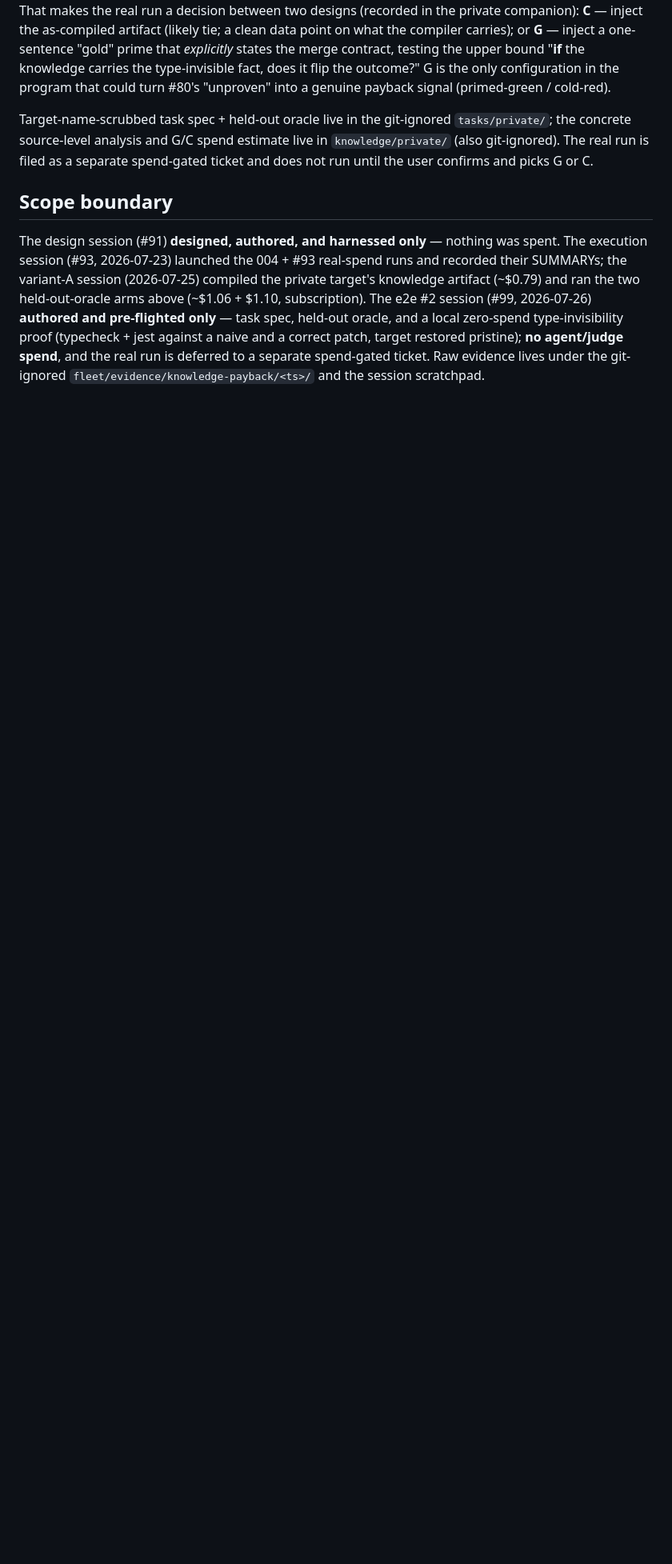
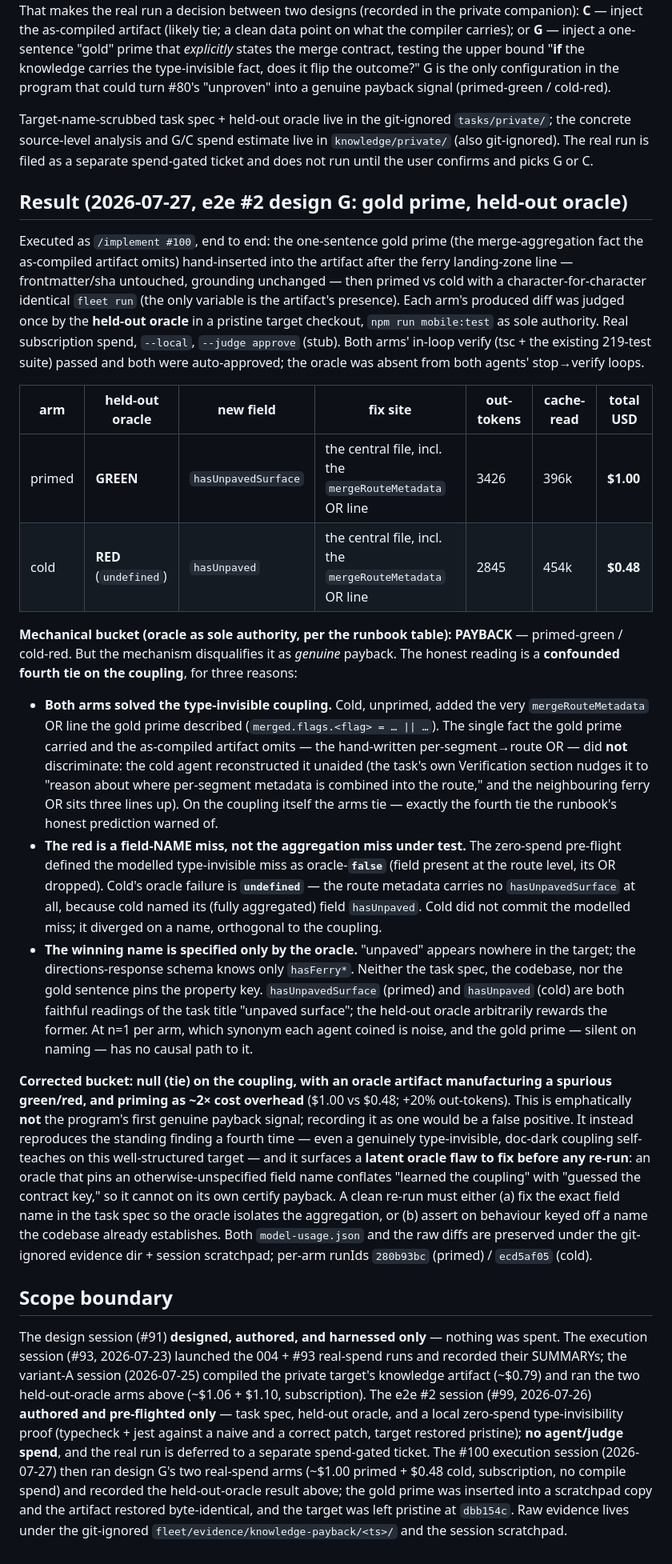
Before and after one commit to fskroes/Spotify-stack, a Markdown page: docs/experiments/knowledge-payback-discrimination.md, the part around the change. Shown at 80% size. GitHub-like rendering; blank space fills up the shorter version.

Commit message:
docs(experiments): record #100 result — knowledge-payback e2e #2 (design G) is a confounded fourth tie
Both arms added the merge-OR aggregation line (cold self-taught the coupling);
the cold oracle RED is a field-name `undefined` miss, not the modelled dropped-OR
`false` miss, and the winning name is pinned only by the held-out oracle. Records
the corrected null-tie bucket, priming as ~2x overhead, and the oracle
over-specification flaw to fix before any re-run (tracked as #102).

Co-Authored-By: Claude Opus 4.8 <noreply@anthropic.com>

```diff
--- a/docs/experiments/knowledge-payback-discrimination.md
+++ b/docs/experiments/knowledge-payback-discrimination.md
@@ -311,6 +311,65 @@ Target-name-scrubbed task spec + held-out oracle live in the git-ignored
 in `knowledge/private/` (also git-ignored). The real run is filed as a separate
 spend-gated ticket and does not run until the user confirms and picks G or C.
 
+## Result (2026-07-27, e2e #2 design G: gold prime, held-out oracle)
+
+Executed as `/implement #100`, end to end: the one-sentence gold prime (the
+merge-aggregation fact the as-compiled artifact omits) hand-inserted into the
+artifact after the ferry landing-zone line — frontmatter/sha untouched, grounding
+unchanged — then primed vs cold with a character-for-character identical
+`fleet run` (the only variable is the artifact's presence). Each arm's produced
+diff was judged once by the **held-out oracle** in a pristine target checkout,
+`npm run mobile:test` as sole authority. Real subscription spend, `--local`,
+`--judge approve` (stub). Both arms' in-loop verify (tsc + the existing 219-test
+suite) passed and both were auto-approved; the oracle was absent from both agents'
+stop→verify loops.
+
+| arm | held-out oracle | new field | fix site | out-tokens | cache-read | total USD |
+|---|---|---|---|---|---|---|
+| primed | **GREEN** | `hasUnpavedSurface` | the central file, incl. the `mergeRouteMetadata` OR line | 3426 | 396k | **$1.00** |
+| cold | **RED** (`undefined`) | `hasUnpaved` | the central file, incl. the `mergeRouteMetadata` OR line | 2845 | 454k | **$0.48** |
+
+**Mechanical bucket (oracle as sole authority, per the runbook table): PAYBACK** —
+primed-green / cold-red. But the mechanism disqualifies it as *genuine* payback.
+The honest reading is a **confounded fourth tie on the coupling**, for three
+reasons:
+
+- **Both arms solved the type-invisible coupling.** Cold, unprimed, added the very
+  `mergeRouteMetadata` OR line the gold prime described
+  (`merged.flags.<flag> = … || …`). The single fact the gold prime carried and the
+  as-compiled artifact omits — the hand-written per-segment→route OR — did **not**
+  discriminate: the cold agent reconstructed it unaided (the task's own Verification
+  section nudges it to "reason about where per-segment metadata is combined into the
+  route," and the neighbouring ferry OR sits three lines up). On the coupling itself
+  the arms tie — exactly the fourth tie the runbook's honest prediction warned of.
+- **The red is a field-NAME miss, not the aggregation miss under test.** The
+  zero-spend pre-flight defined the modelled type-invisible miss as oracle-**`false`**
+  (field present at the route level, its OR dropped). Cold's oracle failure is
+  **`undefined`** — the route metadata carries no `hasUnpavedSurface` at all, because
+  cold named its (fully aggregated) field `hasUnpaved`. Cold did not commit the
+  modelled miss; it diverged on a name, orthogonal to the coupling.
+- **The winning name is specified only by the oracle.** "unpaved" appears nowhere in
+  the target; the directions-response schema knows only `hasFerry*`.
+  Neither the task spec, the codebase, nor the gold sentence pins the property key.
+  `hasUnpavedSurface` (primed) and `hasUnpaved` (cold) are both faithful readings of
+  the task title "unpaved surface"; the held-out oracle arbitrarily rewards the
+  former. At n=1 per arm, which synonym each agent coined is noise, and the gold
+  prime — silent on naming — has no causal path to it.
+
+**Corrected bucket: null (tie) on the coupling, with an oracle artifact manufacturing
+a spurious green/red, and priming as ~2× cost overhead** ($1.00 vs $0.48; +20%
+out-tokens). This is emphatically **not** the program's first genuine payback signal;
+recording it as one would be a false positive. It instead reproduces the standing
+finding a fourth time — even a genuinely type-invisible, doc-dark coupling
+self-teaches on this well-structured target — and it surfaces a **latent oracle flaw
+to fix before any re-run**: an oracle that pins an otherwise-unspecified field name
+conflates "learned the coupling" with "guessed the contract key," so it cannot on its
+own certify payback. A clean re-run must either (a) fix the exact field name in the
+task spec so the oracle isolates the aggregation, or (b) assert on behaviour keyed off
+a name the codebase already establishes. Both `model-usage.json` and the raw diffs are
+preserved under the git-ignored evidence dir + session scratchpad; per-arm runIds
+`280b93bc` (primed) / `ecd5af05` (cold).
+
 ## Scope boundary
 
 The design session (#91) **designed, authored, and harnessed only** — nothing
@@ -321,6 +380,10 @@ held-out-oracle arms above (~$1.06 + $1.10, subscription). The e2e #2 session
 (#99, 2026-07-26) **authored and pre-flighted only** — task spec, held-out
 oracle, and a local zero-spend type-invisibility proof (typecheck + jest against
 a naive and a correct patch, target restored pristine); **no agent/judge spend**,
-and the real run is deferred to a separate spend-gated ticket. Raw evidence lives
+and the real run is deferred to a separate spend-gated ticket. The #100 execution
+session (2026-07-27) then ran design G's two real-spend arms (~$1.00 primed + $0.48
+cold, subscription, no compile spend) and recorded the held-out-oracle result above;
+the gold prime was inserted into a scratchpad copy and the artifact restored
+byte-identical, and the target was left pristine at `dbb154c`. Raw evidence lives
 under the git-ignored `fleet/evidence/knowledge-payback/<ts>/` and the session
 scratchpad.
```
